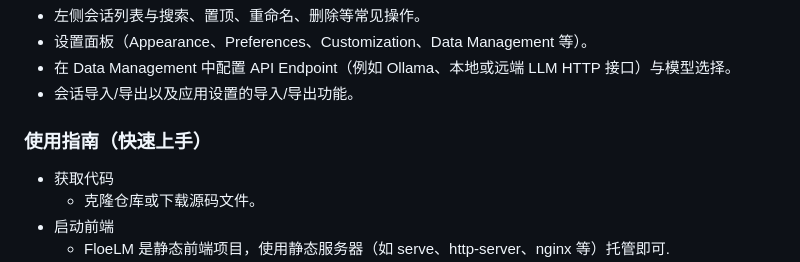
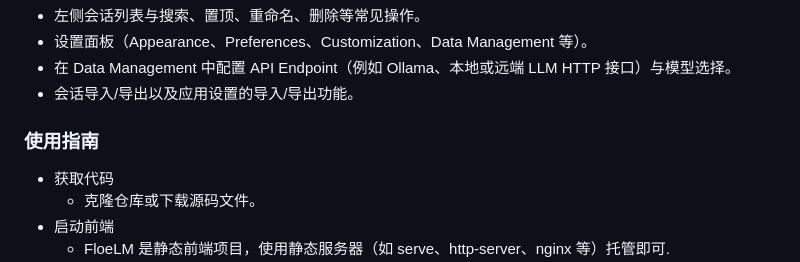
Before and after one commit to Floebot/FloeLM, a Markdown page: README.md, the part around the change. GitHub-like rendering.

```diff
--- a/README.md
+++ b/README.md
@@ -40,7 +40,7 @@ FloeLM 是一个以“前端为主”的跨平台 AI web-ui 前端项目，目
 - 在 Data Management 中配置 API Endpoint（例如 Ollama、本地或远端 LLM HTTP 接口）与模型选择。
 - 会话导入/导出以及应用设置的导入/导出功能。
 
-### 使用指南（快速上手）
+### 使用指南
 - 获取代码
    - 克隆仓库或下载源码文件。
 - 启动前端
```
